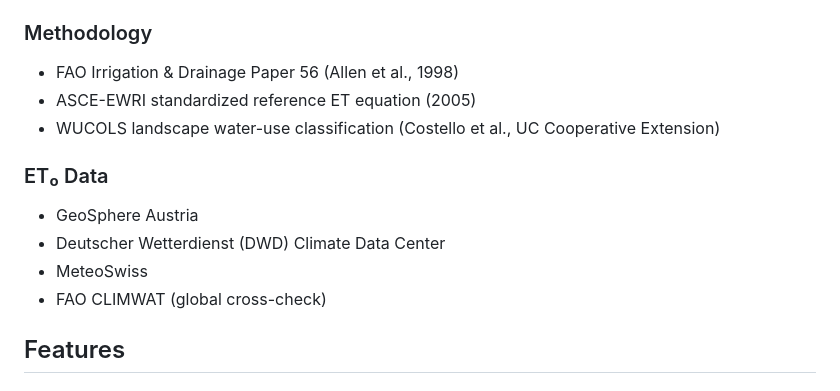
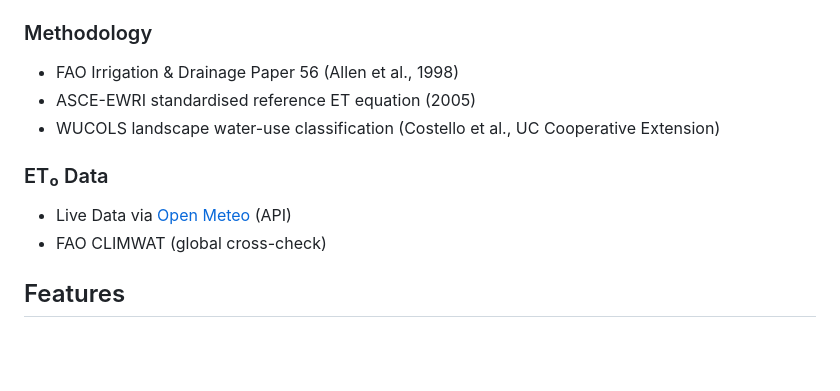
Before and after one commit to diekmann-poiss/Aquacalc, a Markdown page: README.md, the part around one of its changes. Drawn GitHub-style; blank space fills up the shorter version.

```diff
--- a/README.md
+++ b/README.md
@@ -43,13 +47,11 @@ AquaCalc implements the FAO Irrigation & Drainage Paper 56 methodology:
 
 ### Methodology
 - FAO Irrigation & Drainage Paper 56 (Allen et al., 1998)
-- ASCE-EWRI standardized reference ET equation (2005)
+- ASCE-EWRI standardised reference ET equation (2005)
 - WUCOLS landscape water-use classification (Costello et al., UC Cooperative Extension)
 
 ### ET₀ Data
-- GeoSphere Austria
-- Deutscher Wetterdienst (DWD) Climate Data Center
-- MeteoSwiss
+- Live Data via [Open Meteo](https://open-meteo.com) (API)
 - FAO CLIMWAT (global cross-check)
 
 ## Features
```
Also changed, not shown: other parts of README.md (+9 -22 lines).
